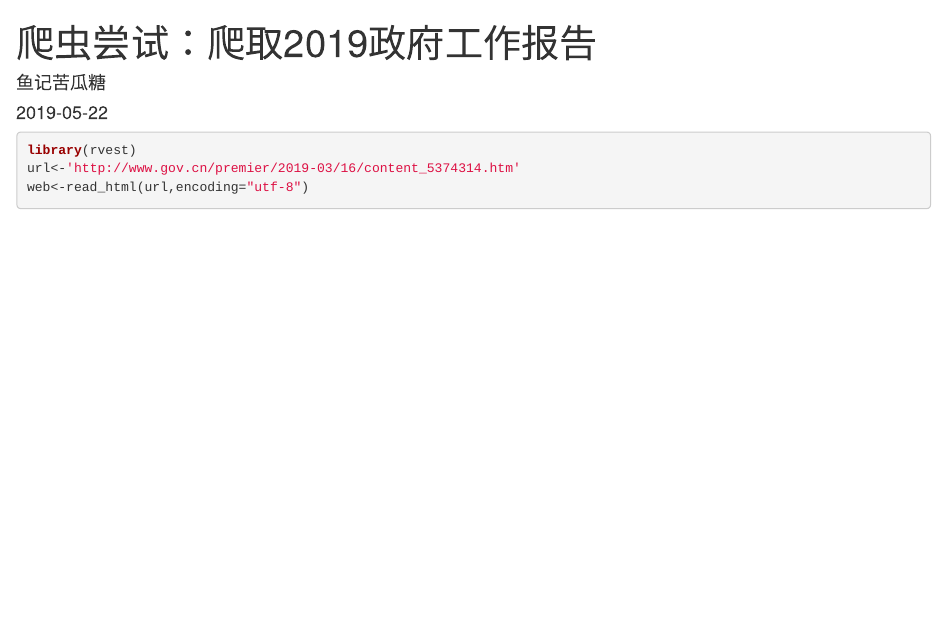
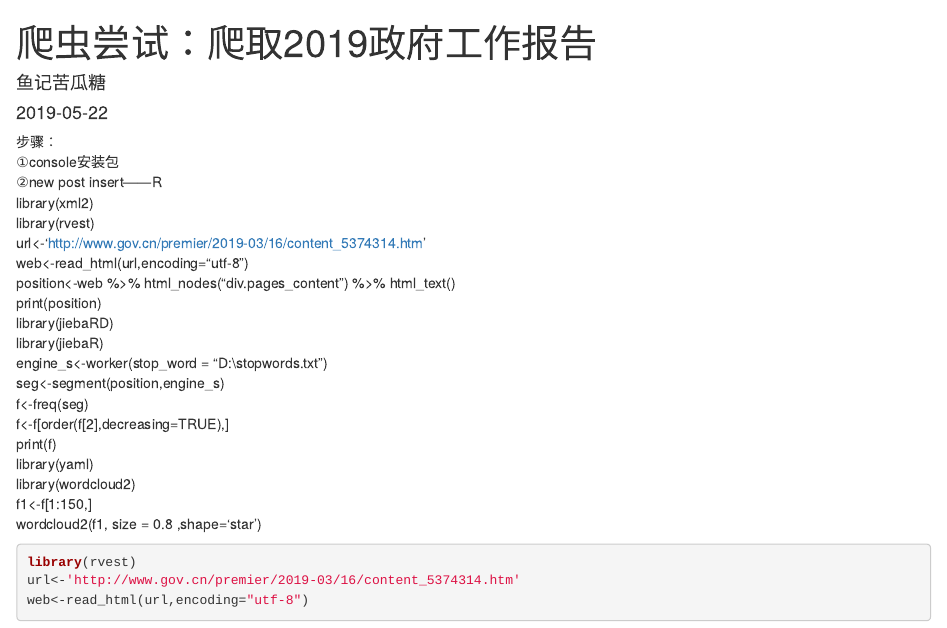
Before and after one commit to MOMOYZY233/yuyu, an R Markdown document (content/post/2019-05-22-爬虫尝试-爬取2019政府工作报告.Rmd): the page in a window 1100 px wide, from its top. Rendered offline with R 4.5, knitr and Pandoc, with nearby package versions; some code elsewhere in the file could not run offline.

Commit message:
MOMOYZY233

````diff
--- a/content/post/2019-05-22-爬虫尝试-爬取2019政府工作报告.Rmd
+++ b/content/post/2019-05-22-爬虫尝试-爬取2019政府工作报告.Rmd
@@ -7,6 +7,27 @@ categories:
   - R
 tags: []
 ---
+步骤：
+①console安装包
+②new post   insert——R
+library(xml2)
+library(rvest)
+url<-'http://www.gov.cn/premier/2019-03/16/content_5374314.htm'
+web<-read_html(url,encoding="utf-8")
+position<-web %>% html_nodes("div.pages_content") %>% html_text()
+print(position)
+library(jiebaRD)
+library(jiebaR)
+engine_s<-worker(stop_word = "D:\\stopwords.txt")
+seg<-segment(position,engine_s)
+f<-freq(seg)
+f<-f[order(f[2],decreasing=TRUE),]
+print(f)
+library(yaml)
+library(wordcloud2)
+f1<-f[1:150,]
+wordcloud2(f1, size = 0.8 ,shape='star')
+
 ```{r}
 library(rvest)
 url<-'http://www.gov.cn/premier/2019-03/16/content_5374314.htm'
````
Also changed, not shown: content/post/2019-05-22-爬虫尝试-爬取2019政府工作报告.html, 4 other files.
